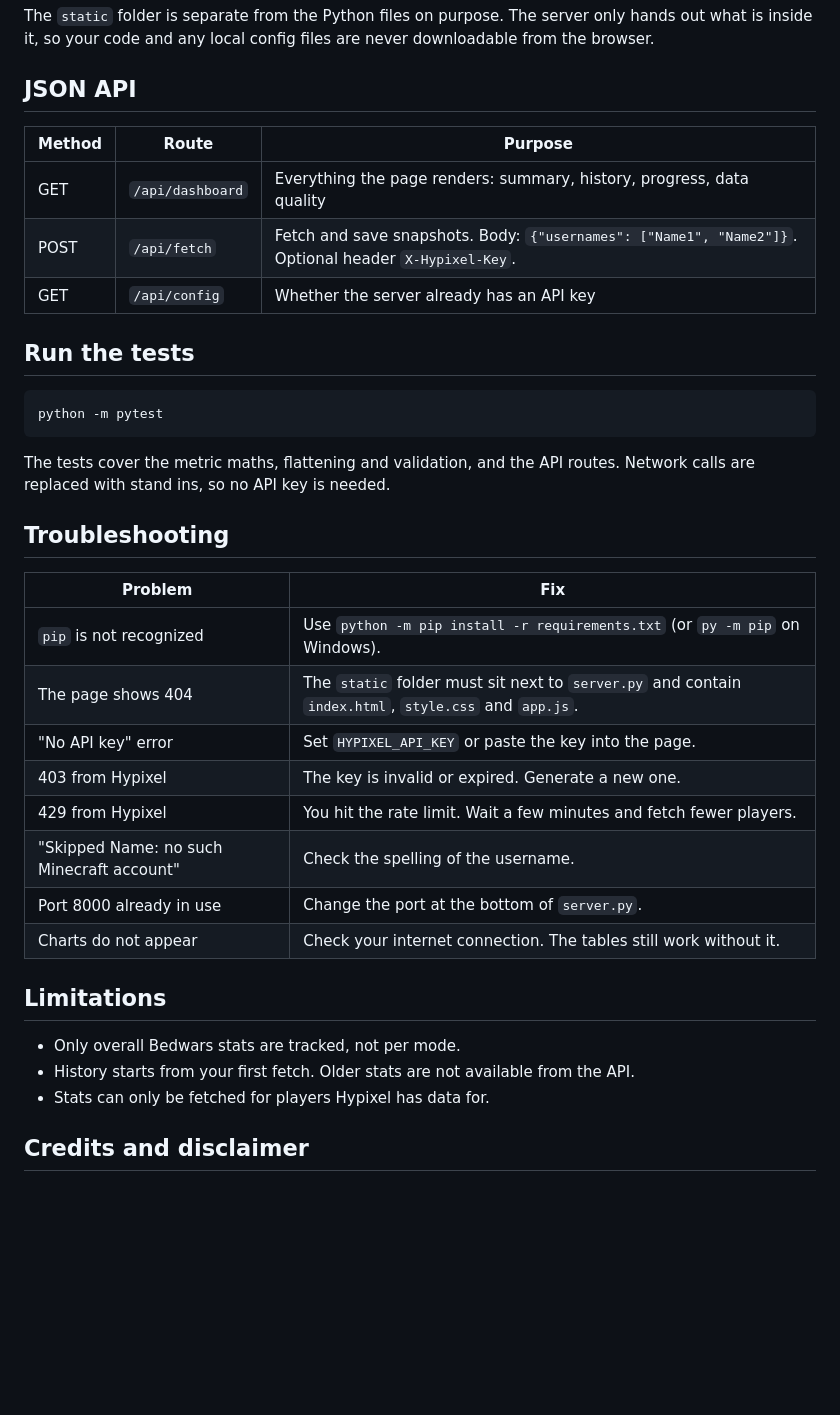
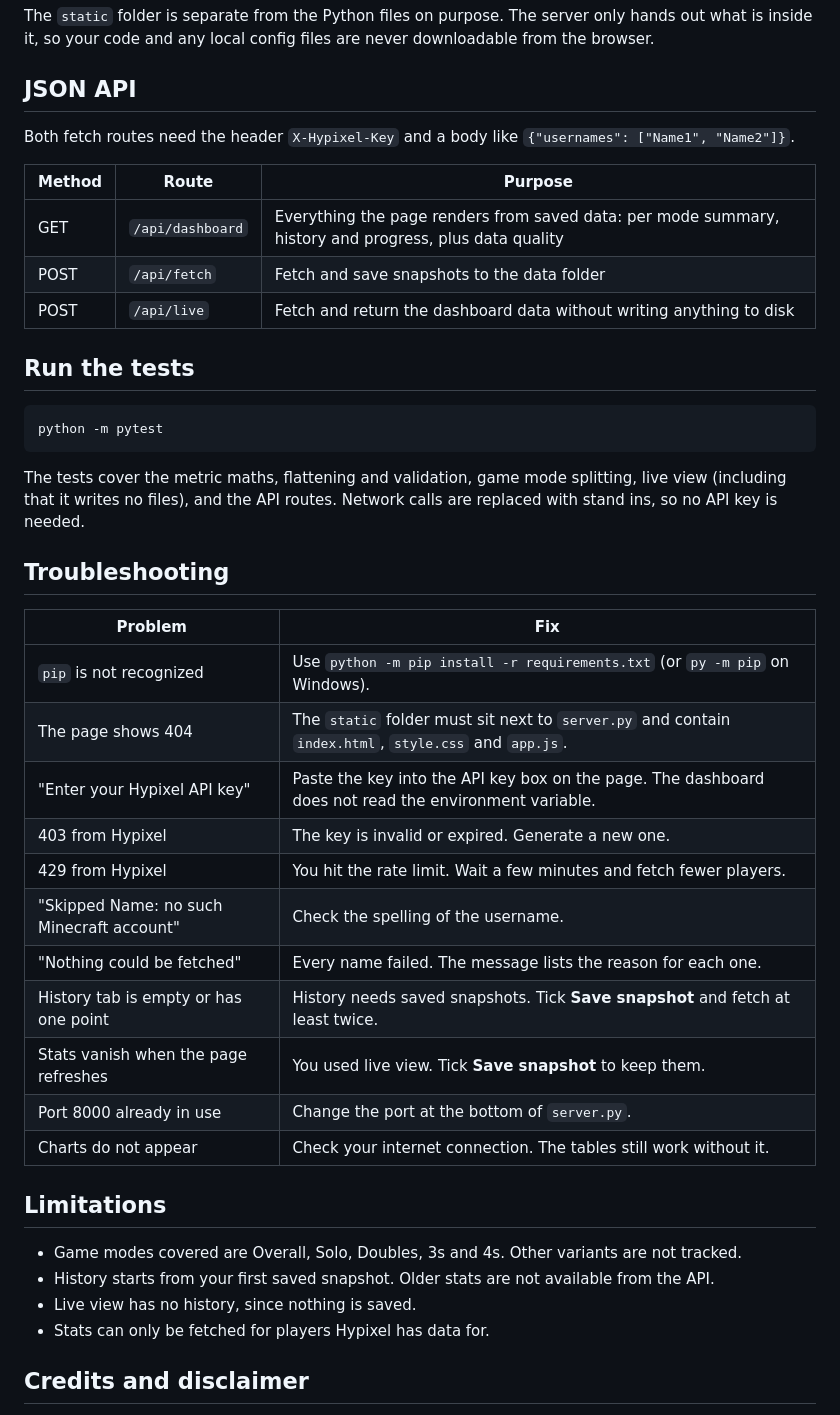
Before and after one commit to dancingstreetlight/bedwars_pipeline, a Markdown page: README.md, the part around one of its changes. GitHub-like rendering; blank space fills up the shorter version.

````diff
--- a/README.md
+++ b/README.md
@@ -143,11 +180,13 @@ The `static` folder is separate from the Python files on purpose. The server onl
 
 ## JSON API
 
+Both fetch routes need the header `X-Hypixel-Key` and a body like `{"usernames": ["Name1", "Name2"]}`.
+
 | Method | Route | Purpose |
 | --- | --- | --- |
-| GET | `/api/dashboard` | Everything the page renders: summary, history, progress, data quality |
-| POST | `/api/fetch` | Fetch and save snapshots. Body: `{"usernames": ["Name1", "Name2"]}`. Optional header `X-Hypixel-Key`. |
-| GET | `/api/config` | Whether the server already has an API key |
+| GET | `/api/dashboard` | Everything the page renders from saved data: per mode summary, history and progress, plus data quality |
+| POST | `/api/fetch` | Fetch and save snapshots to the data folder |
+| POST | `/api/live` | Fetch and return the dashboard data without writing anything to disk |
 
 ## Run the tests
 
@@ -155,7 +194,7 @@ The `static` folder is separate from the Python files on purpose. The server onl
 python -m pytest
 ```
 
-The tests cover the metric maths, flattening and validation, and the API routes. Network calls are replaced with stand ins, so no API key is needed.
+The tests cover the metric maths, flattening and validation, game mode splitting, live view (including that it writes no files), and the API routes. Network calls are replaced with stand ins, so no API key is needed.
 
 ## Troubleshooting
 
@@ -163,17 +202,21 @@ The tests cover the metric maths, flattening and validation, and the API routes.
 | --- | --- |
 | `pip` is not recognized | Use `python -m pip install -r requirements.txt` (or `py -m pip` on Windows). |
 | The page shows 404 | The `static` folder must sit next to `server.py` and contain `index.html`, `style.css` and `app.js`. |
-| "No API key" error | Set `HYPIXEL_API_KEY` or paste the key into the page. |
+| "Enter your Hypixel API key" | Paste the key into the API key box on the page. The dashboard does not read the environment variable. |
 | 403 from Hypixel | The key is invalid or expired. Generate a new one. |
 | 429 from Hypixel | You hit the rate limit. Wait a few minutes and fetch fewer players. |
 | "Skipped Name: no such Minecraft account" | Check the spelling of the username. |
+| "Nothing could be fetched" | Every name failed. The message lists the reason for each one. |
+| History tab is empty or has one point | History needs saved snapshots. Tick **Save snapshot** and fetch at least twice. |
+| Stats vanish when the page refreshes | You used live view. Tick **Save snapshot** to keep them. |
 | Port 8000 already in use | Change the port at the bottom of `server.py`. |
 | Charts do not appear | Check your internet connection. The tables still work without it. |
 
 ## Limitations
 
-* Only overall Bedwars stats are tracked, not per mode.
-* History starts from your first fetch. Older stats are not available from the API.
+* Game modes covered are Overall, Solo, Doubles, 3s and 4s. Other variants are not tracked.
+* History starts from your first saved snapshot. Older stats are not available from the API.
+* Live view has no history, since nothing is saved.
 * Stats can only be fetched for players Hypixel has data for.
 
 ## Credits and disclaimer
````
Also changed, not shown: other parts of README.md (+52 -15 lines).
